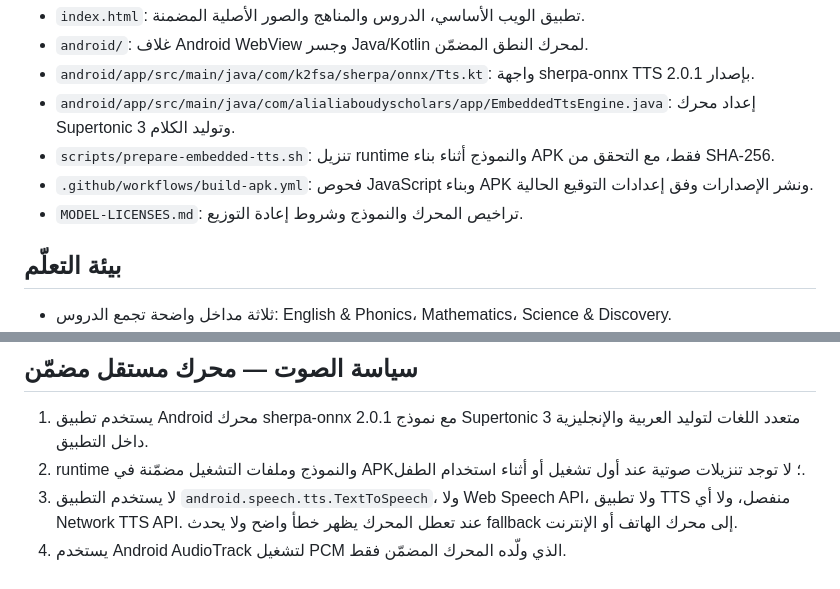
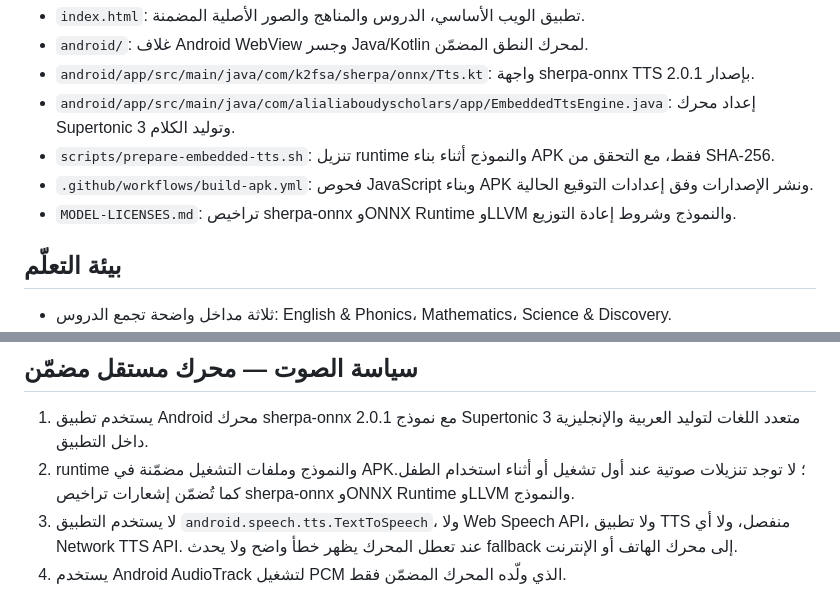
Before and after one commit to asimalimikial-rgb/Ali-andd-aboudy-scholars, a Markdown page: README.md, 2 parts joined by grey strips. Drawn GitHub-style.

Commit message:
Document all bundled TTS component licenses

```diff
--- a/README.md
+++ b/README.md
@@ -10,7 +10,7 @@
 - `android/app/src/main/java/com/alialiaboudyscholars/app/EmbeddedTtsEngine.java`: إعداد محرك Supertonic 3 وتوليد الكلام.
 - `scripts/prepare-embedded-tts.sh`: تنزيل runtime والنموذج أثناء بناء APK فقط، مع التحقق من SHA-256.
 - `.github/workflows/build-apk.yml`: فحوص JavaScript وبناء APK ونشر الإصدارات وفق إعدادات التوقيع الحالية.
-- `MODEL-LICENSES.md`: تراخيص المحرك والنموذج وشروط إعادة التوزيع.
+- `MODEL-LICENSES.md`: تراخيص sherpa-onnx وONNX Runtime وLLVM والنموذج وشروط إعادة التوزيع.
 
 ## بيئة التعلّم
 
@@ -25,7 +25,7 @@
 ## سياسة الصوت — محرك مستقل مضمّن
 
 1. يستخدم تطبيق Android محرك sherpa-onnx 2.0.1 مع نموذج Supertonic 3 متعدد اللغات لتوليد العربية والإنجليزية داخل التطبيق.
-2. runtime والنموذج وملفات التشغيل مضمّنة في APK؛ لا توجد تنزيلات صوتية عند أول تشغيل أو أثناء استخدام الطفل.
+2. runtime والنموذج وملفات التشغيل مضمّنة في APK؛ لا توجد تنزيلات صوتية عند أول تشغيل أو أثناء استخدام الطفل. كما تُضمّن إشعارات تراخيص sherpa-onnx وONNX Runtime وLLVM والنموذج.
 3. لا يستخدم التطبيق `android.speech.tts.TextToSpeech`، ولا Web Speech API، ولا تطبيق TTS منفصل، ولا أي Network TTS API. عند تعطل المحرك يظهر خطأ واضح ولا يحدث fallback إلى محرك الهاتف أو الإنترنت.
 4. يستخدم Android AudioTrack لتشغيل PCM الذي ولّده المحرك المضمّن فقط.
 5. يستطيع ولي الأمر اختيار نمط صوت مستقل للإنجليزية والعربية، وضبط السرعة، واختبار الصوت وإيقافه.
```
